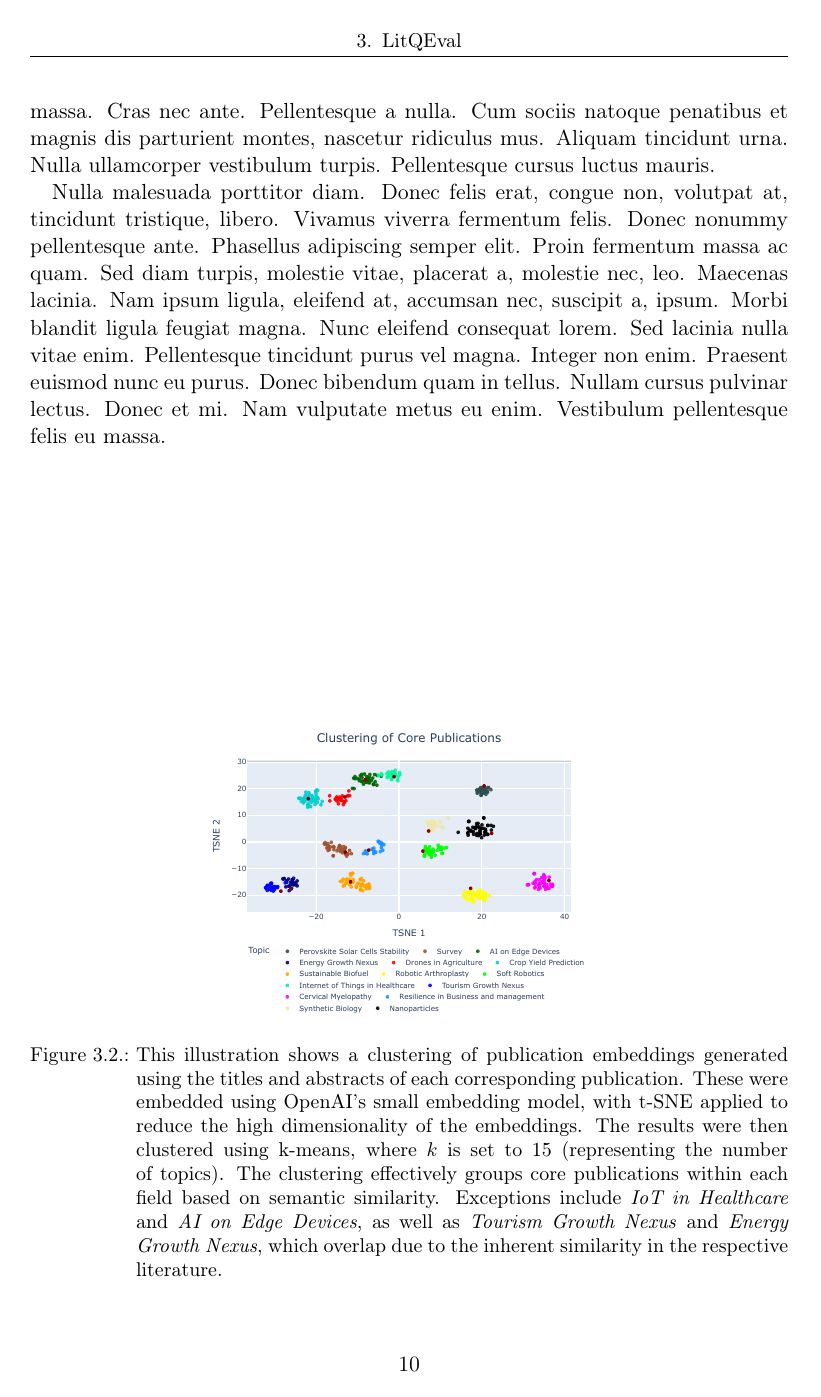
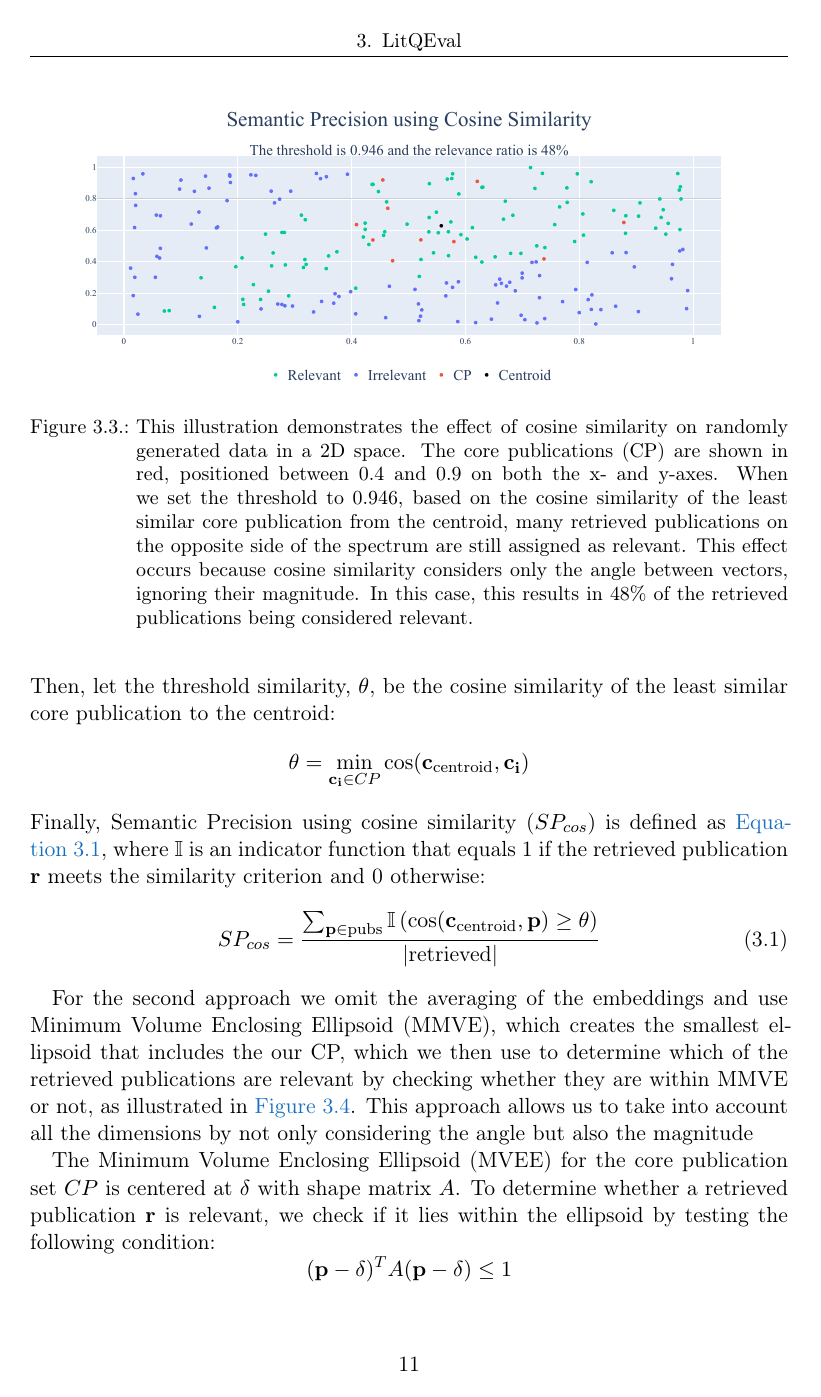
Before and after one commit to Mohammadsaknini/LitQEval-report, a LaTeX thesis (report.tex, which reads content/approach.tex): page 14 of 23 before the commit and page 15 of 25 after it. Compiled offline with pdfLaTeX.

Commit message:
Evaluation pipeline

```diff
--- a/content/approach.tex
+++ b/content/approach.tex
@@ -28,10 +28,5 @@ This process was repeated across all selected research fields, resulting in a da
 \subsection{Dataset Analysis}
 We recognize that potential biases may exist in our dataset due to its complete reliance on the bibliometric community for identifying core publications. This often implies that publications with higher citation counts are deemed more relevant. To assess this, we analyzed the citation distribution per topic, as provided by Dimensions, shown in \autoref{fig:dataset-citation}. Additionally, we examined the distribution of publication years per topic, illustrating the time span considered in the bibliometric analyses, as shown in \autoref{fig:dataset-years}.  If we compare the distribution of publication years for the medical research field \textit{Cervical Myelopathy} with that of \textit{IoT in Healthcare}, both of which were published in 2018, we can observe distinct differences in the year distributions of their core publications. These variations may be attributed to factors such as the recency of the field, changes in terminology over time, or the nature of the research area, where one field may prioritize more established works while the other focuses on recent advancements.
 
-For the evaluation pipeline that we will introduce, the embeddings of the core documents are essential for effectively assessing the search query, as detailed in \autoref{sec:eval-metrics}. To validate this approach, we examine the clustered embeddings of the titles and abstracts for each core topic, as well as the bibliometric analyses in which these documents were initially referenced. This enables us to assess whether core publications within each field exhibit semantic similarity while also demonstrating some degree of dissimilarity from publications in other topics. The resulting clusters, shown in \autoref{fig:dataset-clustering}, were generated using k-means clustering, where $k$ is set to the number of topics. For this, we use OpenAI's small embeddings model alongside t-SNE\autocite{van2008visualizing} to reduce the dimensionality of the non-linear embedding vectors to two dimensions.
-
-
-\begin{figure}[!hb]
+\begin{figure}
 	\centering
-	\includegraphics[scale=0.4]{pics/tnse_clustering.pdf}
-		\caption[Core Publications Clustering]{This illustration shows a clustering of publication embeddings generated using the titles and abstracts of each corresponding publication. These were embedded using OpenAI's small embedding model, with t-SNE applied to reduce the high dimensionality of the embeddings. The results were then clustered using k-means, where $k$ is set to 15 (representing the number of topics). The clustering effectively groups core publications within each field based on semantic similarity. Exceptions include \textit{IoT in Healthcare} and \textit{AI on Edge Devices}, as well as \textit{Tourism Growth Nexus} and \textit{Energy Growth Nexus}, which overlap due to the inherent similarity in the respective literature.}
@@ -43,0 +46,4 @@ For the evaluation pipeline that we will introduce, the embeddings of the core d
+\begin{figure}[h!]
+	\centering
+	\includegraphics[scale=0.4]{pics/sp_cos.pdf}
+	\caption[Semantic Precision using Cosine Similarity]{This illustration demonstrates the effect of cosine similarity on randomly generated data in a 2D space. The core publications (CP) are shown in red, positioned between 0.4 and 0.9 on both the x- and y-axes. When we set the threshold to 0.946, based on the cosine similarity of the least similar core publication from the centroid, many retrieved publications on the opposite side of the spectrum are still assigned as relevant. This effect occurs because cosine similarity considers only the angle between vectors, ignoring their magnitude. In this case, this results in 48\% of the retrieved publications being considered relevant.}
@@ -43,0 +67,8 @@ For the evaluation pipeline that we will introduce, the embeddings of the core d
+Then, let the threshold similarity, $\theta$, be the cosine similarity of the least similar core publication to the centroid:
+\[
+\theta = \min_{\vec{c_i} \in CP} \cos(\vec{c}_{\text{centroid}}, \vec{c_i})
+\]
+Finally, Semantic Precision using cosine similarity ($SP_{cos}$) is defined as \autoref{eq:sp-cosine}, where $\mathbb{I}$ is an indicator function that equals 1 if the retrieved publication $\vec{r}$ meets the similarity criterion and 0 otherwise:
+\begin{equation}\label{eq:sp-cosine}
+	SP_{cos} = \frac{\sum_{\vec{p} \in \text{pubs}} \mathbb{I} \left( \cos(\vec{c}_{\text{centroid}}, \vec{p}) \geq \theta \right)}{|\text{retrieved}|}
+\end{equation}
@@ -43,0 +81,8 @@ For the evaluation pipeline that we will introduce, the embeddings of the core d
+	\label{fig:sp-mvee}
+\end{figure}
+
+For the second approach we omit the averaging of the embeddings and use Minimum Volume Enclosing Ellipsoid (MMVE), which creates the smallest ellipsoid that includes the our CP, which we then use to determine which of the retrieved publications are relevant by checking whether they are within MMVE or not, as illustrated in \autoref{fig:sp-mvee}. This approach allows us to take into account all the dimensions by not only considering the angle but also the magnitude
+
+The Minimum Volume Enclosing Ellipsoid (MVEE) for the core publication set $CP$ is centered at $\delta$ with shape matrix $A$. To determine whether a retrieved publication $\vec{r}$ is relevant, we check if it lies within the ellipsoid by testing the following condition:
+\[
+(\vec{p} - \delta)^T A (\vec{p} - \delta) \leq 1
@@ -43,0 +94,2 @@ For the evaluation pipeline that we will introduce, the embeddings of the core d
+\end{equation}
+% formula
```
Also changed, not shown: report.tex (+0 -3 lines), pics/sp_cos.pdf (added), pics/sp_mvee.pdf (added), report.pdf, content/approach.tex (37 more changed lines).
